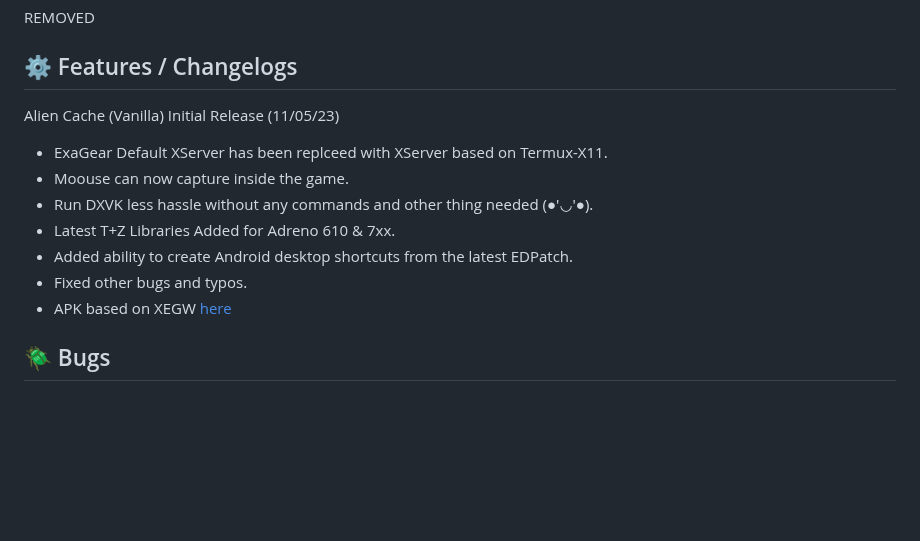
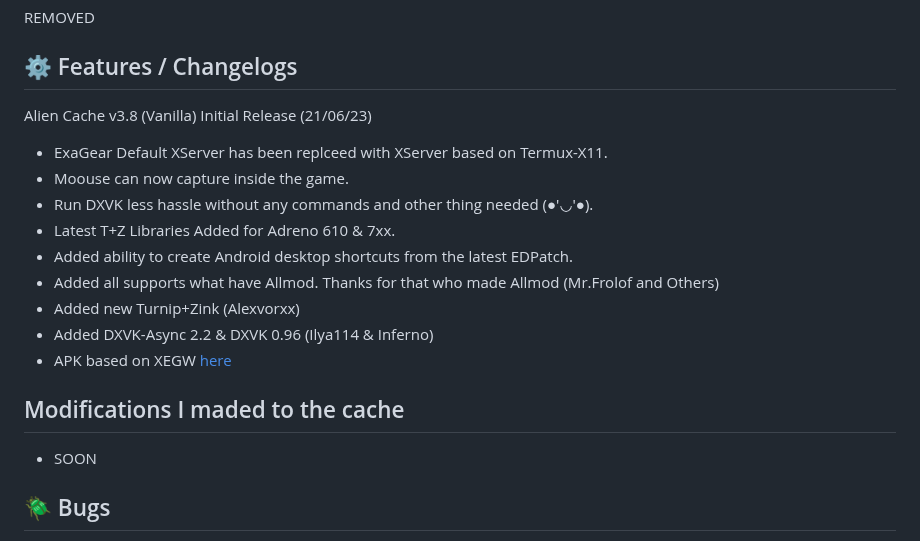
Before and after one commit to XHYN-PH/exagear-302, a Markdown page: README.md, the part around the change. Drawn GitHub-style; blank space fills up the shorter version.

```diff
--- a/README.md
+++ b/README.md
@@ -51,14 +51,18 @@ REMOVED
 
 ## ⚙️ Features / Changelogs
 
-Alien Cache (Vanilla) Initial Release (11/05/23)
+Alien Cache v3.8 (Vanilla) Initial Release (21/06/23)
 - ExaGear Default XServer has been replceed with XServer based on Termux-X11.
 - Moouse can now capture inside the game.
 - Run DXVK less hassle without any commands and other thing needed (●'◡'●).
 - Latest T+Z Libraries Added for Adreno 610 & 7xx.
 - Added ability to create Android desktop shortcuts from the latest EDPatch.
-- Fixed other bugs and typos.
+- Added all supports what have Allmod. Thanks for that who made Allmod (Mr.Frolof and Others)
+- Added new Turnip+Zink (Alexvorxx)
+- Added DXVK-Async 2.2 & DXVK 0.96 (Ilya114 & Inferno)
 - APK based on XEGW [here](https://discord.com/channels/829747132562800700/829748422889570354/1117109602463535204)
+## Modifications I maded to the cache
+- SOON
 ## 🪲 Bugs
 - Capital Letters & Special Characters  isn't working.
 - Mouse is bugged inside the game if the cursor is moving.
```
